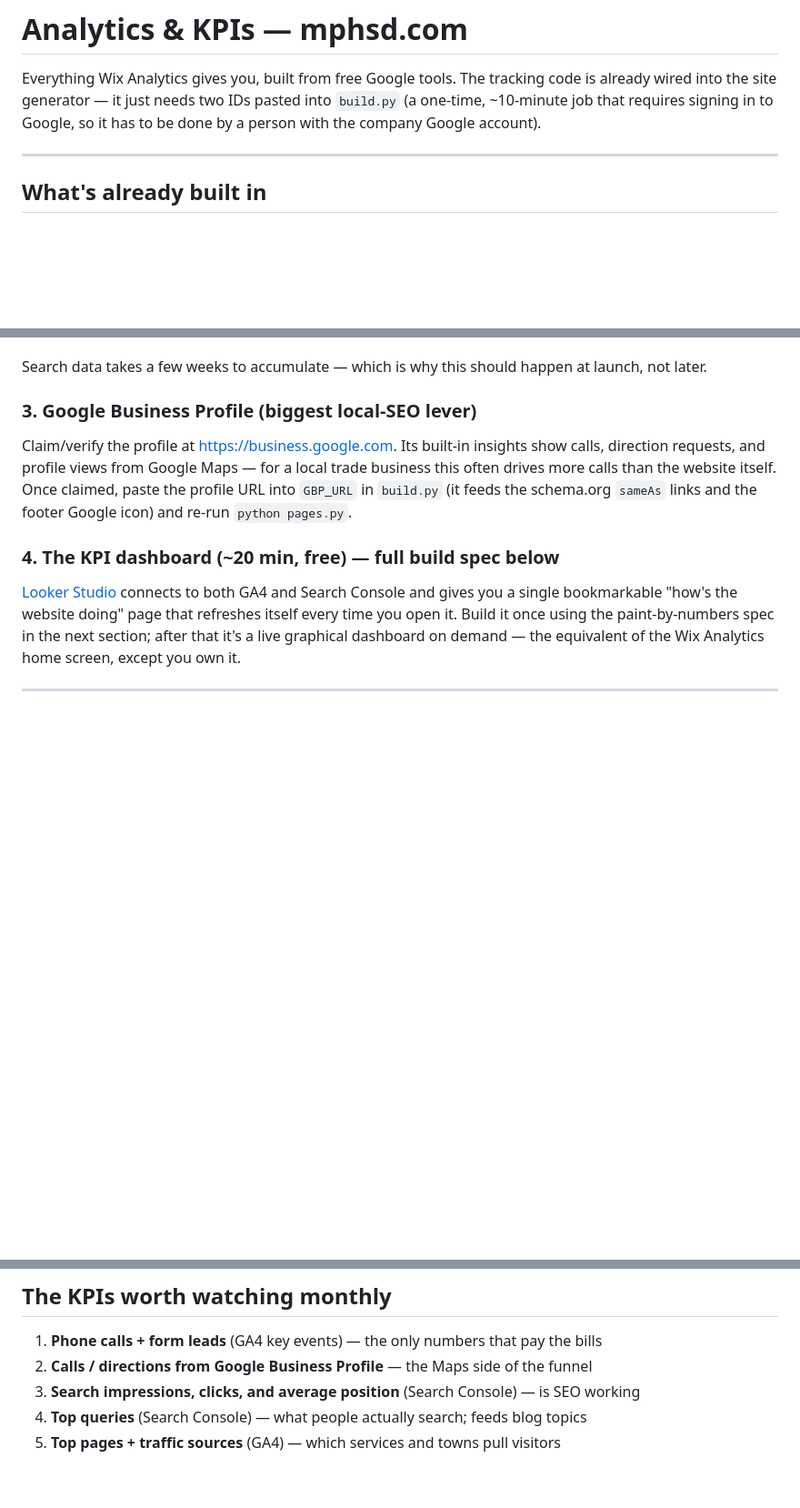
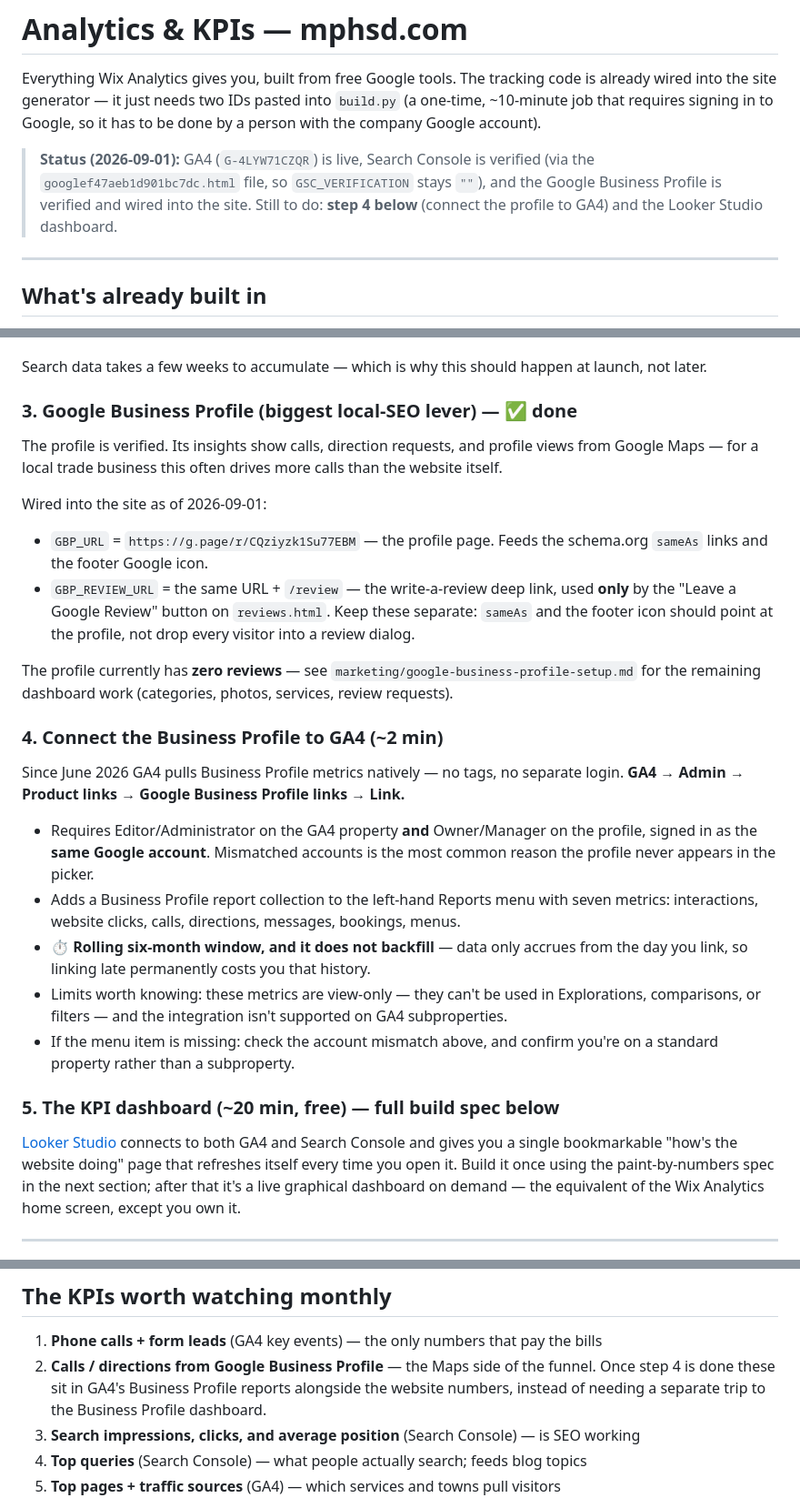
Before and after one commit to crysvarther/mphsd-website, a Markdown page: ANALYTICS.md, 3 parts joined by grey strips. Shown at 91% size. GitHub-like rendering; blank space fills up the shorter version.

Commit message:
Document the GA4 <- Google Business Profile integration
Adds step 4 covering GA4's native Business Profile link (Admin > Product
links), including the same-Google-account prerequisite, the seven metrics it
surfaces, and the two limits that bite: a rolling six-month window with no
backfill, and metrics that are view-only (unusable in Explorations,
comparisons, or filters) and unsupported on subproperties.

Also brings the doc up to date: step 3 now reflects that the profile is
verified and wired in, records GBP_URL vs GBP_REVIEW_URL and why they differ,
adds a status block, and renumbers the dashboard step 4 -> 5.

Co-Authored-By: Claude Opus 5 <noreply@anthropic.com>

```diff
--- a/ANALYTICS.md
+++ b/ANALYTICS.md
@@ -4,6 +4,11 @@ Everything Wix Analytics gives you, built from free Google tools. The tracking c
 already wired into the site generator — it just needs two IDs pasted into `build.py`
 (a one-time, ~10-minute job that requires signing in to Google, so it has to be done by
 a person with the company Google account).
+
+> **Status (2026-09-01):** GA4 (`G-4LYW71CZQR`) is live, Search Console is verified (via the
+> `googlef47aeb1d901bc7dc.html` file, so `GSC_VERIFICATION` stays `""`), and the Google Business
+> Profile is verified and wired into the site. Still to do: **step 4 below** (connect the profile
+> to GA4) and the Looker Studio dashboard.
 
 ---
 
@@ -63,14 +68,38 @@ these out as their own "AI assistants" source line.
 Search data takes a few weeks to accumulate — which is why this should happen at launch,
 not later.
 
-### 3. Google Business Profile (biggest local-SEO lever)
-Claim/verify the profile at https://business.google.com. Its built-in insights show
-calls, direction requests, and profile views from Google Maps — for a local trade
-business this often drives more calls than the website itself. Once claimed, paste the
-profile URL into `GBP_URL` in `build.py` (it feeds the schema.org `sameAs` links and the
-footer Google icon) and re-run `python pages.py`.
+### 3. Google Business Profile (biggest local-SEO lever) — ✅ done
+The profile is verified. Its insights show calls, direction requests, and profile views
+from Google Maps — for a local trade business this often drives more calls than the
+website itself.
 
-### 4. The KPI dashboard (~20 min, free) — full build spec below
+Wired into the site as of 2026-09-01:
+- `GBP_URL` = `https://g.page/r/CQziyzk1Su77EBM` — the profile page. Feeds the schema.org
+  `sameAs` links and the footer Google icon.
+- `GBP_REVIEW_URL` = the same URL + `/review` — the write-a-review deep link, used **only**
+  by the "Leave a Google Review" button on `reviews.html`. Keep these separate: `sameAs` and
+  the footer icon should point at the profile, not drop every visitor into a review dialog.
+
+The profile currently has **zero reviews** — see `marketing/google-business-profile-setup.md`
+for the remaining dashboard work (categories, photos, services, review requests).
+
+### 4. Connect the Business Profile to GA4 (~2 min)
+Since June 2026 GA4 pulls Business Profile metrics natively — no tags, no separate login.
+**GA4 → Admin → Product links → Google Business Profile links → Link.**
+
+- Requires Editor/Administrator on the GA4 property **and** Owner/Manager on the profile,
+  signed in as the **same Google account**. Mismatched accounts is the most common reason the
+  profile never appears in the picker.
+- Adds a Business Profile report collection to the left-hand Reports menu with seven metrics:
+  interactions, website clicks, calls, directions, messages, bookings, menus.
+- ⏱ **Rolling six-month window, and it does not backfill** — data only accrues from the day
+  you link, so linking late permanently costs you that history.
+- Limits worth knowing: these metrics are view-only — they can't be used in Explorations,
+  comparisons, or filters — and the integration isn't supported on GA4 subproperties.
+- If the menu item is missing: check the account mismatch above, and confirm you're on a
+  standard property rather than a subproperty.
+
+### 5. The KPI dashboard (~20 min, free) — full build spec below
 [Looker Studio](https://lookerstudio.google.com) connects to both GA4 and Search Console
 and gives you a single bookmarkable "how's the website doing" page that refreshes itself
 every time you open it. Build it once using the paint-by-numbers spec in the next
@@ -159,7 +188,9 @@ site's data instantly.
 ## The KPIs worth watching monthly
 
 1. **Phone calls + form leads** (GA4 key events) — the only numbers that pay the bills
-2. **Calls / directions from Google Business Profile** — the Maps side of the funnel
+2. **Calls / directions from Google Business Profile** — the Maps side of the funnel.
+   Once step 4 is done these sit in GA4's Business Profile reports alongside the website
+   numbers, instead of needing a separate trip to the Business Profile dashboard.
 3. **Search impressions, clicks, and average position** (Search Console) — is SEO working
 4. **Top queries** (Search Console) — what people actually search; feeds blog topics
 5. **Top pages + traffic sources** (GA4) — which services and towns pull visitors
```
